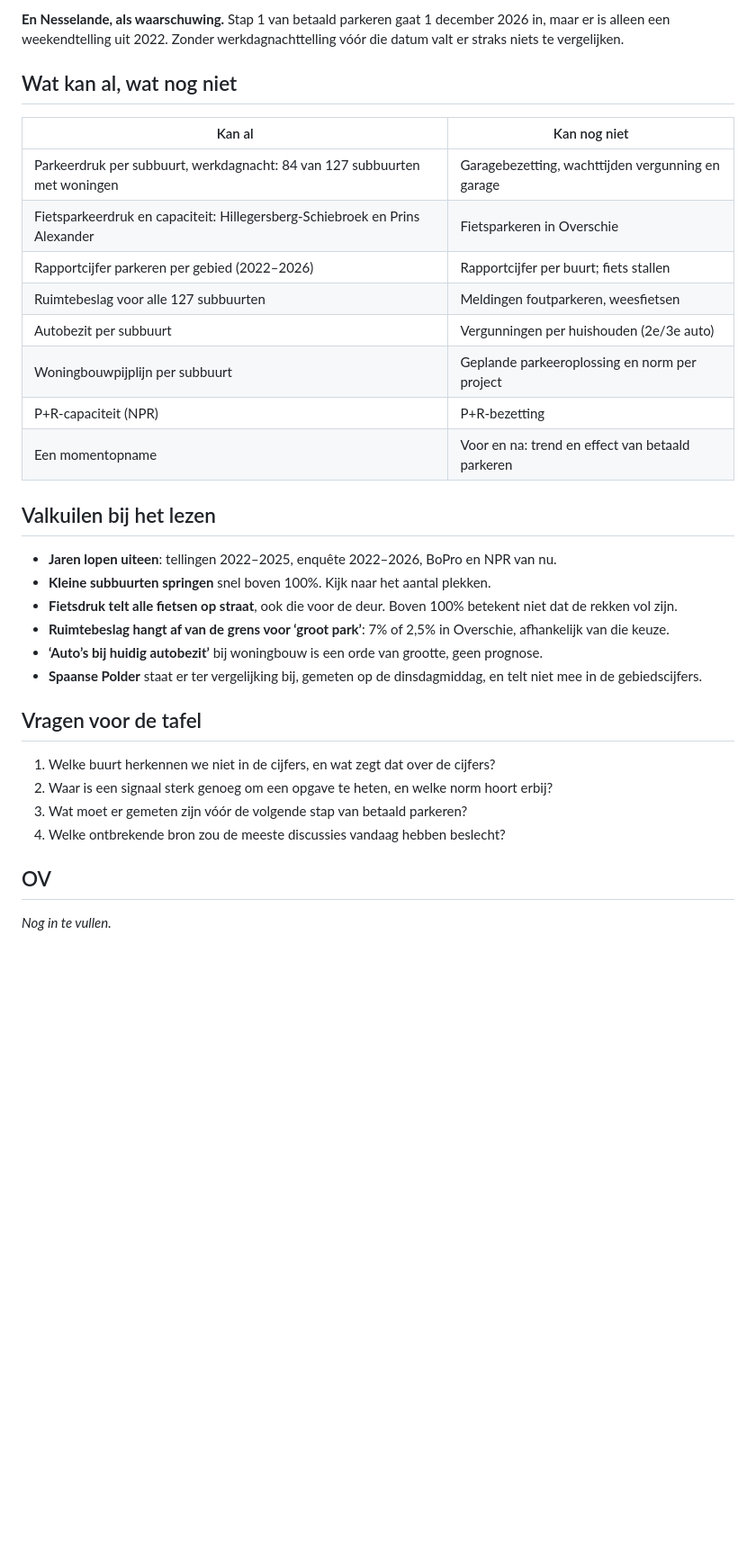
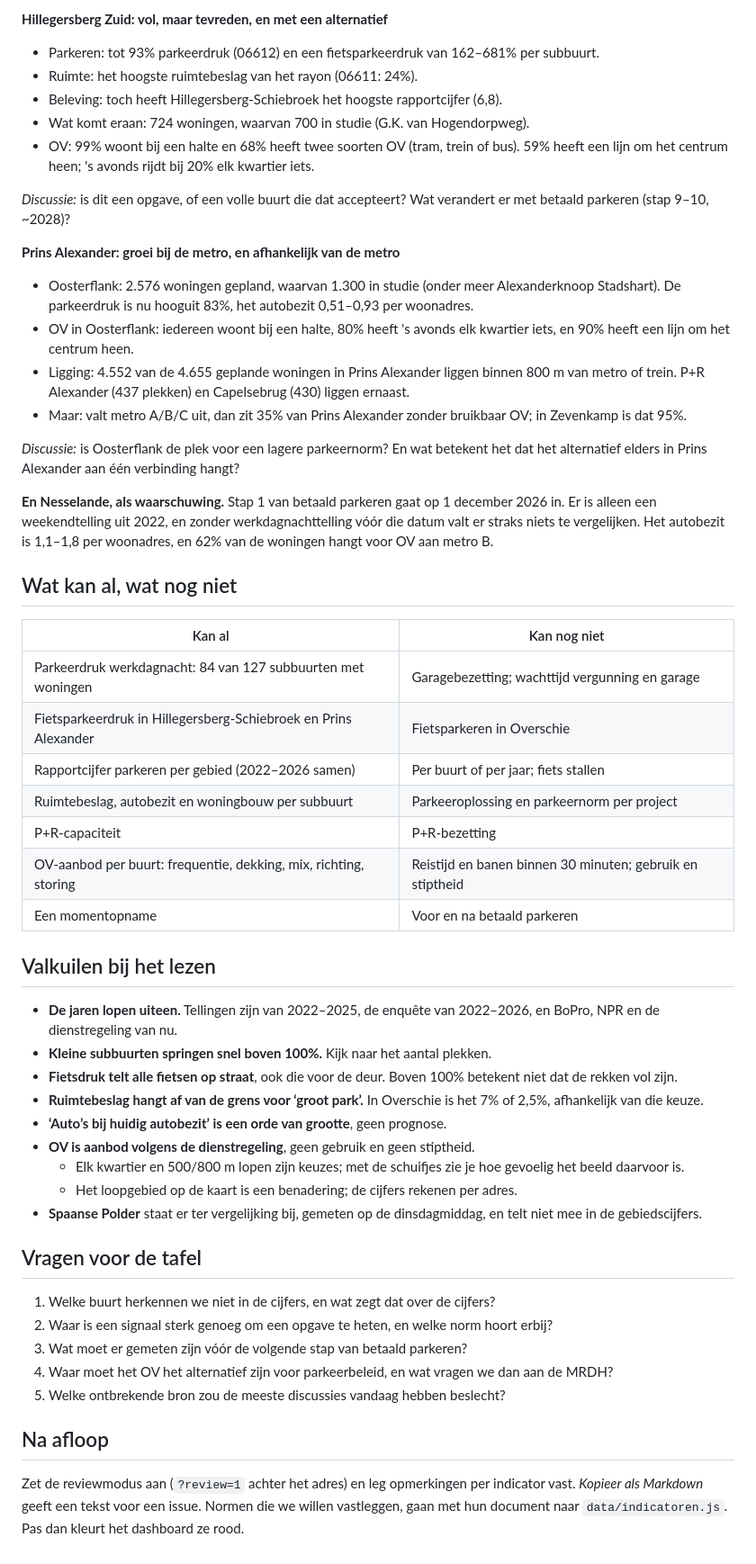
Before and after one commit to WKSu/prototype-opgaven, a Markdown page: docs/werksessie-buurt-lezen.md, the part around one of its changes. Shown at 90% size. GitHub-like rendering; blank space fills up the shorter version.

```diff
--- a/docs/werksessie-buurt-lezen.md
+++ b/docs/werksessie-buurt-lezen.md
@@ -49,40 +66,74 @@ handhaving op straat, P+R?
 
-**En Nesselande, als waarschuwing.** Stap 1 van betaald parkeren gaat 1 december 2026 in, maar
-er is alleen een weekendtelling uit 2022. Zonder werkdagnachttelling vóór die datum valt er
-straks niets te vergelijken.
+**Hillegersberg Zuid: vol, maar tevreden, en met een alternatief**
+
+- Parkeren: tot 93% parkeerdruk (06612) en een fietsparkeerdruk van 162–681% per subbuurt.
+- Ruimte: het hoogste ruimtebeslag van het rayon (06611: 24%).
+- Beleving: toch heeft Hillegersberg-Schiebroek het hoogste rapportcijfer (6,8).
+- Wat komt eraan: 724 woningen, waarvan 700 in studie (G.K. van Hogendorpweg).
+- OV: 99% woont bij een halte en 68% heeft twee soorten OV (tram, trein of bus). 59% heeft een
+  lijn om het centrum heen; 's avonds rijdt bij 20% elk kwartier iets.
+
+*Discussie:* is dit een opgave, of een volle buurt die dat accepteert? Wat verandert er met
+betaald parkeren (stap 9–10, ~2028)?
+
+**Prins Alexander: groei bij de metro, en afhankelijk van de metro**
+
+- Oosterflank: 2.576 woningen gepland, waarvan 1.300 in studie (onder meer Alexanderknoop
+  Stadshart). De parkeerdruk is nu hooguit 83%, het autobezit 0,51–0,93 per woonadres.
+- OV in Oosterflank: iedereen woont bij een halte, 80% heeft 's avonds elk kwartier iets, en
+  90% heeft een lijn om het centrum heen.
+- Ligging: 4.552 van de 4.655 geplande woningen in Prins Alexander liggen binnen 800 m van metro
+  of trein. P+R Alexander (437 plekken) en Capelsebrug (430) liggen ernaast.
+- Maar: valt metro A/B/C uit, dan zit 35% van Prins Alexander zonder bruikbaar OV; in Zevenkamp
+  is dat 95%.
+
+*Discussie:* is Oosterflank de plek voor een lagere parkeernorm? En wat betekent het dat het
+alternatief elders in Prins Alexander aan één verbinding hangt?
+
+**En Nesselande, als waarschuwing.** Stap 1 van betaald parkeren gaat op 1 december 2026 in.
+Er is alleen een weekendtelling uit 2022, en zonder werkdagnachttelling vóór die datum valt er
+straks niets te vergelijken. Het autobezit is 1,1–1,8 per woonadres, en 62% van de woningen
+hangt voor OV aan metro B.
 
 ## Wat kan al, wat nog niet
 
 | Kan al | Kan nog niet |
 |---|---|
-| Parkeerdruk per subbuurt, werkdagnacht: 84 van 127 subbuurten met woningen | Garagebezetting, wachttijden vergunning en garage |
-| Fietsparkeerdruk en capaciteit: Hillegersberg-Schiebroek en Prins Alexander | Fietsparkeren in Overschie |
-| Rapportcijfer parkeren per gebied (2022–2026) | Rapportcijfer per buurt; fiets stallen |
-| Ruimtebeslag voor alle 127 subbuurten | Meldingen foutparkeren, weesfietsen |
-| Autobezit per subbuurt | Vergunningen per huishouden (2e/3e auto) |
-| Woningbouwpijplijn per subbuurt | Geplande parkeeroplossing en norm per project |
-| P+R-capaciteit (NPR) | P+R-bezetting |
-| Een momentopname | Voor en na: trend en effect van betaald parkeren |
+| Parkeerdruk werkdagnacht: 84 van 127 subbuurten met woningen | Garagebezetting; wachttijd vergunning en garage |
+| Fietsparkeerdruk in Hillegersberg-Schiebroek en Prins Alexander | Fietsparkeren in Overschie |
+| Rapportcijfer parkeren per gebied (2022–2026 samen) | Per buurt of per jaar; fiets stallen |
+| Ruimtebeslag, autobezit en woningbouw per subbuurt | Parkeeroplossing en parkeernorm per project |
+| P+R-capaciteit | P+R-bezetting |
+| OV-aanbod per buurt: frequentie, dekking, mix, richting, storing | Reistijd en banen binnen 30 minuten; gebruik en stiptheid |
+| Een momentopname | Voor en na betaald parkeren |
 
 ## Valkuilen bij het lezen
 
-- **Jaren lopen uiteen**: tellingen 2022–2025, enquête 2022–2026, BoPro en NPR van nu.
-- **Kleine subbuurten springen** snel boven 100%. Kijk naar het aantal plekken.
-- **Fietsdruk telt alle fietsen op straat**, ook die voor de deur. Boven 100% betekent niet dat de
-  rekken vol zijn.
-- **Ruimtebeslag hangt af van de grens voor ‘groot park’**: 7% of 2,5% in Overschie, afhankelijk
-  van die keuze.
-- **‘Auto’s bij huidig autobezit’** bij woningbouw is een orde van grootte, geen prognose.
-- **Spaanse Polder** staat er ter vergelijking bij, gemeten op de dinsdagmiddag, en telt niet mee
-  in de gebiedscijfers.
+- **De jaren lopen uiteen.** Tellingen zijn van 2022–2025, de enquête van 2022–2026, en BoPro,
+  NPR en de dienstregeling van nu.
+- **Kleine subbuurten springen snel boven 100%.** Kijk naar het aantal plekken.
+- **Fietsdruk telt alle fietsen op straat**, ook die voor de deur. Boven 100% betekent niet dat
+  de rekken vol zijn.
+- **Ruimtebeslag hangt af van de grens voor ‘groot park’.** In Overschie is het 7% of 2,5%,
+  afhankelijk van die keuze.
+- **‘Auto’s bij huidig autobezit’ is een orde van grootte**, geen prognose.
+- **OV is aanbod volgens de dienstregeling**, geen gebruik en geen stiptheid.
+  - Elk kwartier en 500/800 m lopen zijn keuzes; met de schuifjes zie je hoe gevoelig het beeld
+    daarvoor is.
+  - Het loopgebied op de kaart is een benadering; de cijfers rekenen per adres.
+- **Spaanse Polder** staat er ter vergelijking bij, gemeten op de dinsdagmiddag, en telt niet
+  mee in de gebiedscijfers.
 
 ## Vragen voor de tafel
 
 1. Welke buurt herkennen we niet in de cijfers, en wat zegt dat over de cijfers?
 2. Waar is een signaal sterk genoeg om een opgave te heten, en welke norm hoort erbij?
 3. Wat moet er gemeten zijn vóór de volgende stap van betaald parkeren?
-4. Welke ontbrekende bron zou de meeste discussies vandaag hebben beslecht?
+4. Waar moet het OV het alternatief zijn voor parkeerbeleid, en wat vragen we dan aan de MRDH?
+5. Welke ontbrekende bron zou de meeste discussies vandaag hebben beslecht?
 
-## OV
+## Na afloop
 
-*Nog in te vullen.*
+Zet de reviewmodus aan (`?review=1` achter het adres) en leg opmerkingen per indicator vast.
+*Kopieer als Markdown* geeft een tekst voor een issue. Normen die we willen vastleggen, gaan
+met hun document naar `data/indicatoren.js`. Pas dan kleurt het dashboard ze rood.
```
Also changed, not shown: other parts of docs/werksessie-buurt-lezen.md (+47 -30 lines).
